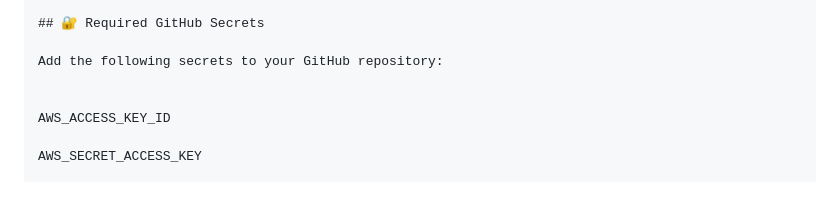
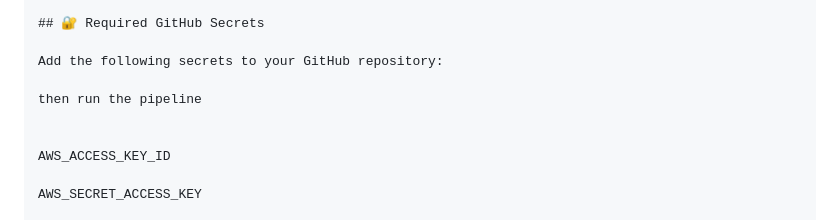
Before and after one commit to CloudTechDevOps/banking-microservices-k8s, a Markdown page: README.md, the part around the change. Drawn GitHub-style; blank space fills up the shorter version.

```diff
--- a/README.md
+++ b/README.md
@@ -82,6 +82,8 @@ veerabank-eks/
 
 Add the following secrets to your GitHub repository:
 
+then run the pipeline
+
 
 AWS_ACCESS_KEY_ID
 
```
